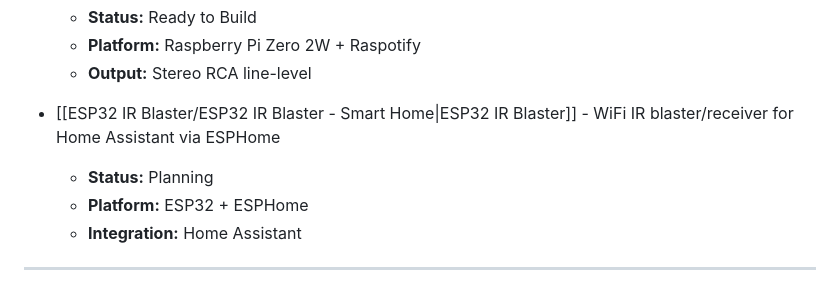
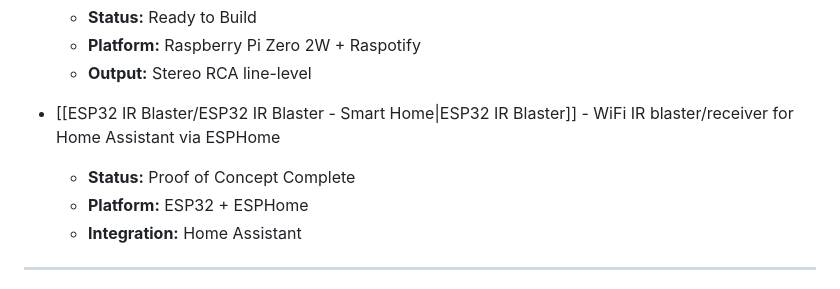
Before and after one commit to MadsRudolph/personal-projects, a Markdown page: Home.md, the part around one of its changes. GitHub-like rendering.

Commit message:
Update Home page with IR Blaster proof of concept status

```diff
--- a/Home.md
+++ b/Home.md
@@ -31,7 +31,7 @@ updated: 2026-02-17
   - **Output:** Stereo RCA line-level
 
 - [[ESP32 IR Blaster/ESP32 IR Blaster - Smart Home|ESP32 IR Blaster]] - WiFi IR blaster/receiver for Home Assistant via ESPHome
-  - **Status:** Planning
+  - **Status:** Proof of Concept Complete
   - **Platform:** ESP32 + ESPHome
   - **Integration:** Home Assistant
 
```
Also changed, not shown: other parts of Home.md (+2 -2 lines).
